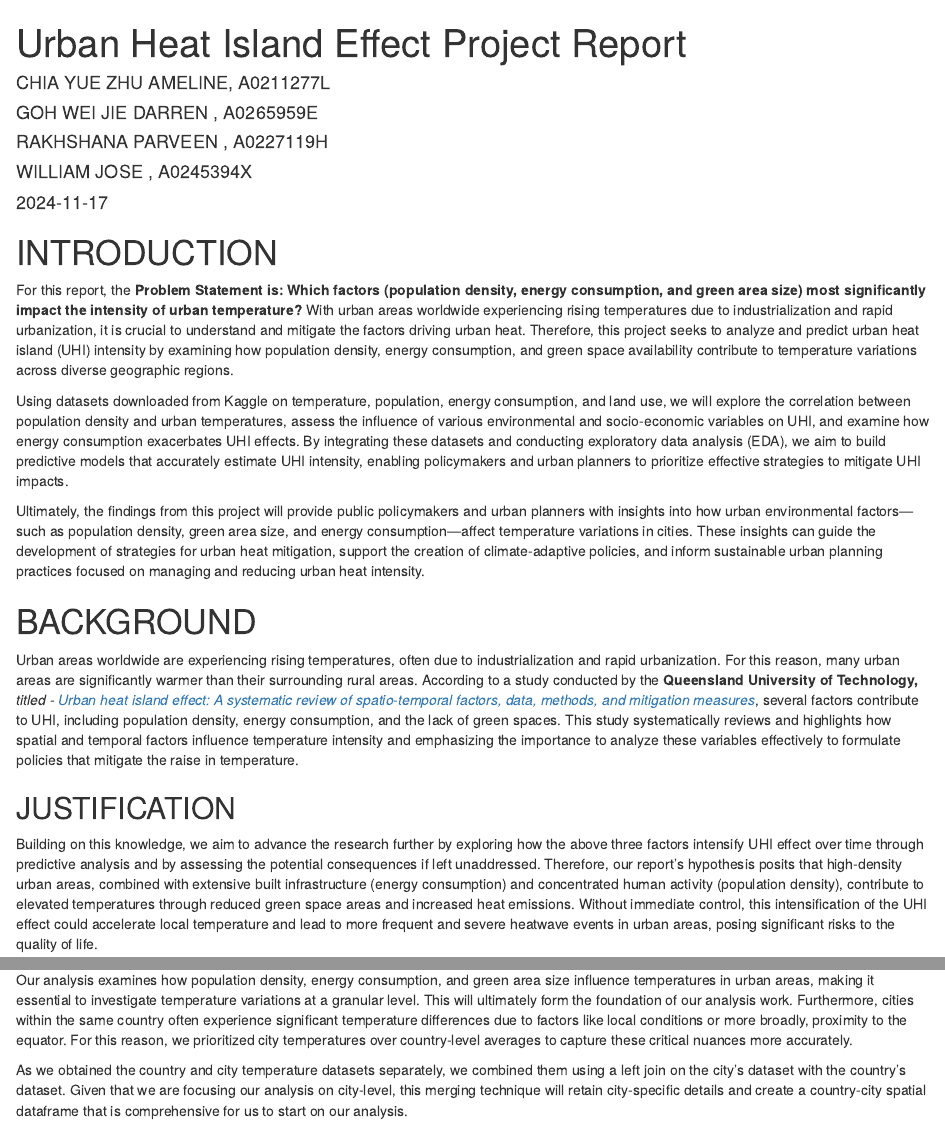
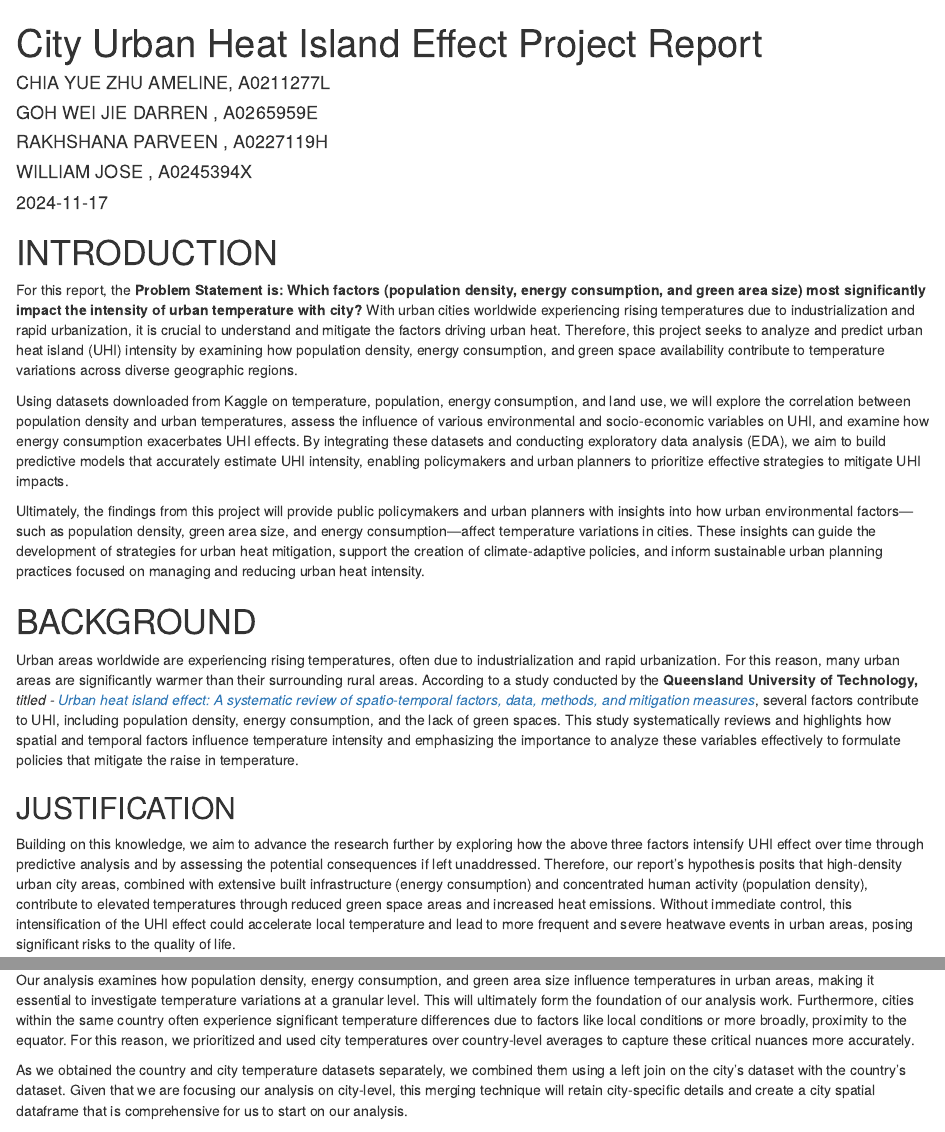
Before and after one commit to ChiaAmeline/urban_heat_project, an R Markdown document (proj_report.Rmd): the page in a window 1100 px wide, from its top, and a second part further down, joined at a grey line. Rendered offline with R 4.5, knitr and Pandoc, with nearby package versions; drawn as R Markdown's standard HTML page in place of the format the file asks for; some code elsewhere in the file could not run offline.

Commit message:
Updated with prof feedback

````diff
--- a/proj_report.Rmd
+++ b/proj_report.Rmd
@@ -1,5 +1,5 @@
 ---
-title: "Urban Heat Island Effect Project Report"
+title: "City Urban Heat Island Effect Project Report"
 author:
 - CHIA YUE ZHU AMELINE, A0211277L
 - GOH WEI JIE DARREN , A0265959E
@@ -17,7 +17,7 @@ knitr::opts_chunk$set(echo = TRUE)
 ```
 
 # INTRODUCTION
-For this report, the **Problem Statement is: Which factors (population density, energy consumption, and green area size) most significantly impact the intensity of urban temperature?** With urban areas worldwide experiencing rising temperatures due to industrialization and rapid urbanization, it is crucial to understand and mitigate the factors driving urban heat. Therefore, this project seeks to analyze and predict urban heat island (UHI) intensity by examining how population density, energy consumption, and green space availability contribute to temperature variations across diverse geographic regions.
+For this report, the **Problem Statement is: Which factors (population density, energy consumption, and green area size) most significantly impact the intensity of urban temperature with city?** With urban cities worldwide experiencing rising temperatures due to industrialization and rapid urbanization, it is crucial to understand and mitigate the factors driving urban heat. Therefore, this project seeks to analyze and predict urban heat island (UHI) intensity by examining how population density, energy consumption, and green space availability contribute to temperature variations across diverse geographic regions.
 
 Using datasets downloaded from Kaggle on temperature, population, energy consumption, and land use, we will explore the correlation between population density and urban temperatures, assess the influence of various environmental and socio-economic variables on UHI, and examine how energy consumption exacerbates UHI effects. By integrating these datasets and conducting exploratory data analysis (EDA), we aim to build predictive models that accurately estimate UHI intensity, enabling policymakers and urban planners to prioritize effective strategies to mitigate UHI impacts.
 
@@ -28,7 +28,7 @@ Ultimately, the findings from this project will provide public policymakers and
 Urban areas worldwide are experiencing rising temperatures, often due to industrialization and rapid urbanization. For this reason, many urban areas are significantly warmer than their surrounding rural areas. According to a study conducted by the **Queensland University of Technology,** *titled - [Urban heat island effect: A systematic review of spatio-temporal factors, data, methods, and mitigation measures]((https://eprints.qut.edu.au/115400/1/Manuscript%20Accepted%20Version.pdf))*, several factors contribute to UHI, including population density, energy consumption, and the lack of green spaces. This study systematically reviews and highlights how spatial and temporal factors influence temperature intensity and emphasizing the importance to analyze these variables effectively to formulate policies that mitigate the raise in temperature.
 
 ## JUSTIFICATION
-Building on this knowledge, we aim to advance the research further by exploring how the above three factors intensify UHI effect over time through predictive analysis and by assessing the potential consequences if left unaddressed. Therefore, our report’s hypothesis posits that high-density urban areas, combined with extensive built infrastructure (energy consumption) and concentrated human activity (population density), contribute to elevated temperatures through reduced green space areas and increased heat emissions. Without immediate control, this intensification of the UHI effect could accelerate local temperature and lead to more frequent and severe heatwave events in urban areas, posing significant risks to the quality of life.
+Building on this knowledge, we aim to advance the research further by exploring how the above three factors intensify UHI effect over time through predictive analysis and by assessing the potential consequences if left unaddressed. Therefore, our report’s hypothesis posits that high-density urban city areas, combined with extensive built infrastructure (energy consumption) and concentrated human activity (population density), contribute to elevated temperatures through reduced green space areas and increased heat emissions. Without immediate control, this intensification of the UHI effect could accelerate local temperature and lead to more frequent and severe heatwave events in urban areas, posing significant risks to the quality of life.
 
 
 # DATA
@@ -182,9 +182,9 @@ On the Kaggle platform, we downloaded five datasets. Specifically:
 |                           | - FootNote (m2/person) (Character)                                   |
 +---------------------------+----------------------------------------------------------------------+
 
-Our analysis examines how population density, energy consumption, and green area size influence temperatures in urban areas, making it essential to investigate temperature variations at a granular level. This will ultimately form the foundation of our analysis work. Furthermore, cities within the same country often experience significant temperature differences due to factors like local conditions or more broadly, proximity to the equator. For this reason, we prioritized city temperatures over country-level averages to capture these critical nuances more accurately.
+Our analysis examines how population density, energy consumption, and green area size influence temperatures in urban areas, making it essential to investigate temperature variations at a granular level. This will ultimately form the foundation of our analysis work. Furthermore, cities within the same country often experience significant temperature differences due to factors like local conditions or more broadly, proximity to the equator. For this reason, we prioritized and used city temperatures over country-level averages to capture these critical nuances more accurately.
 
-As we obtained the country and city temperature datasets separately, we combined them using a left join on the city's dataset with the country's dataset. Given that we are focusing our analysis on city-level, this merging technique will retain city-specific details and create a country-city spatial dataframe that is comprehensive for us to start on our analysis.
+As we obtained the country and city temperature datasets separately, we combined them using a left join on the city's dataset with the country's dataset. Given that we are focusing our analysis on city-level, this merging technique will retain city-specific details and create a city spatial dataframe that is comprehensive for us to start on our analysis.
 
 ### LIMITATION
 We recognise the following data limitations in our analysis:
````
